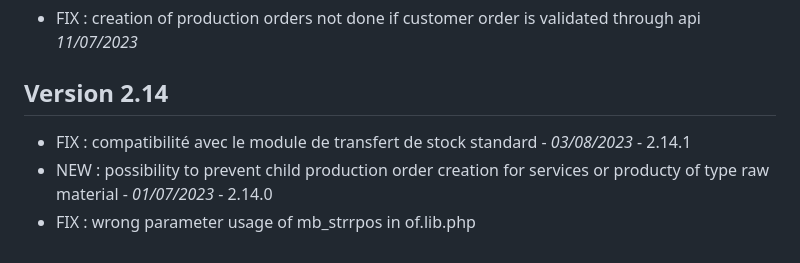
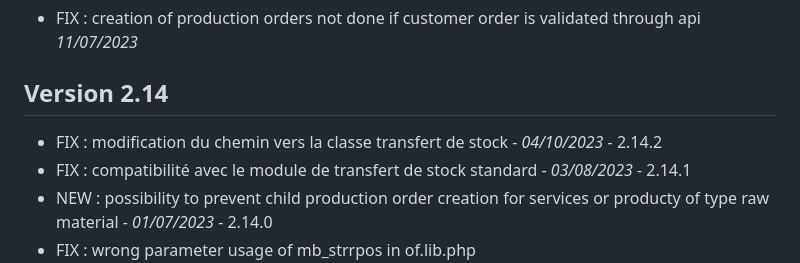
Before and after one commit to ATM-Consulting/dolibarr_module_of, a Markdown page: ChangeLog.md, the part around the change. Rendered like a GitHub page.

```diff
--- a/ChangeLog.md
+++ b/ChangeLog.md
@@ -7,6 +7,7 @@ All notable changes to this project will be documented in this file.
 
 ## Version 2.14
 
+- FIX : modification du chemin vers la classe transfert de stock - *04/10/2023* - 2.14.2
 - FIX : compatibilité avec le module de transfert de stock standard  - *03/08/2023* - 2.14.1
 - NEW : possibility to prevent child production order creation for services or producty of type raw material  - *01/07/2023* - 2.14.0
 - FIX : wrong parameter usage of mb_strrpos in of.lib.php
```
